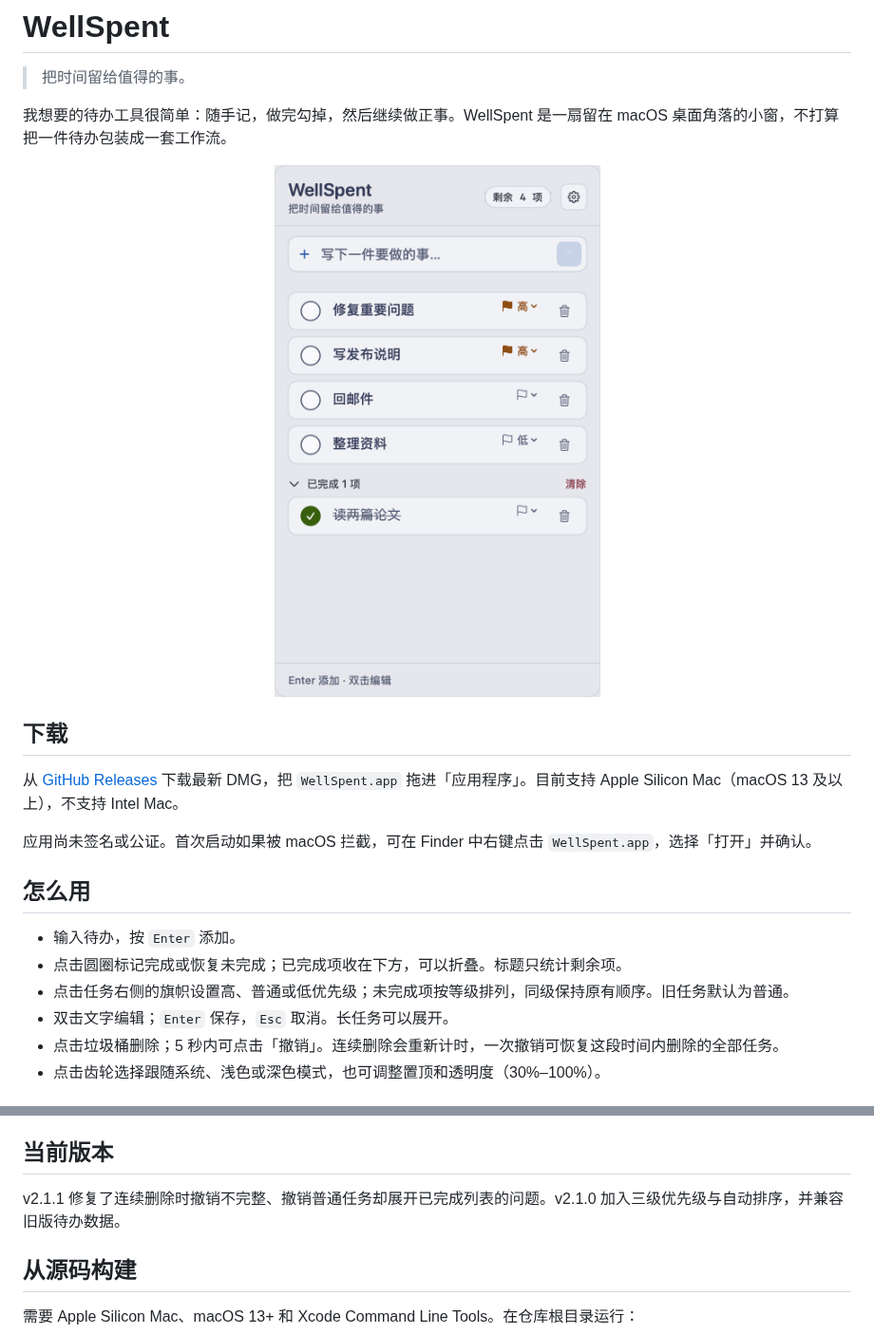
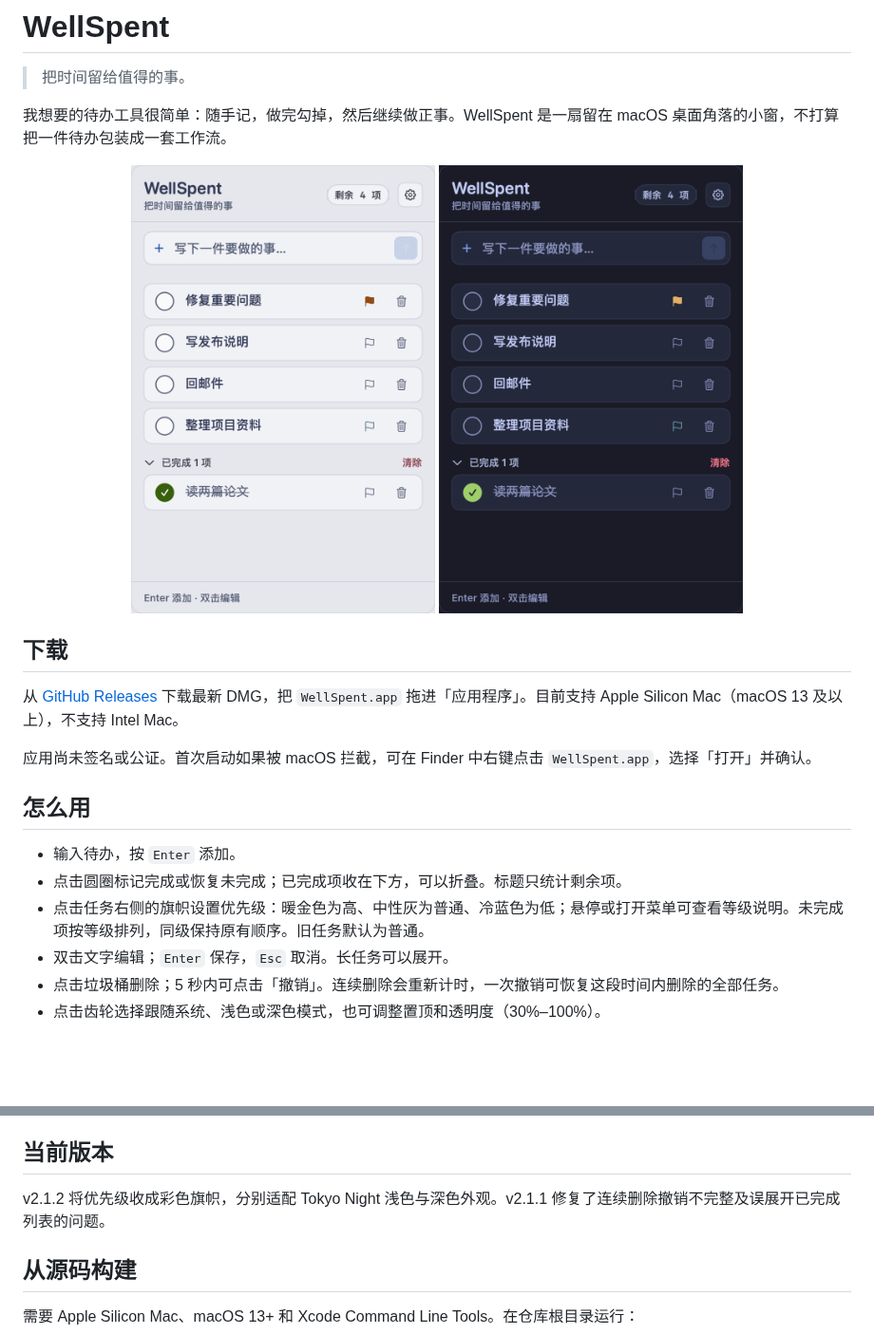
Before and after one commit to Howell-Shinji/WellSpent, a Markdown page: README.md, 2 parts joined by grey strips. Shown at 95% size. Drawn GitHub-style; pictures changed too: attachments/screenshot-v2.1-dark.png (added), attachments/screenshot-v2.1.png; blank space fills up the shorter version.

```diff
--- a/README.md
+++ b/README.md
@@ -5,7 +5,8 @@
 我想要的待办工具很简单：随手记，做完勾掉，然后继续做正事。WellSpent 是一扇留在 macOS 桌面角落的小窗，不打算把一件待办包装成一套工作流。
 
 <p align="center">
-  <img src="attachments/screenshot-v2.1.png" alt="WellSpent 优先级界面预览" width="380">
+  <img src="attachments/screenshot-v2.1.png" alt="WellSpent Tokyo Night 浅色外观（示例任务）" width="320">
+  <img src="attachments/screenshot-v2.1-dark.png" alt="WellSpent Tokyo Night 深色外观（示例任务）" width="320">
 </p>
 
 ## 下载
@@ -18,7 +19,7 @@
 
 - 输入待办，按 `Enter` 添加。
 - 点击圆圈标记完成或恢复未完成；已完成项收在下方，可以折叠。标题只统计剩余项。
-- 点击任务右侧的旗帜设置高、普通或低优先级；未完成项按等级排列，同级保持原有顺序。旧任务默认为普通。
+- 点击任务右侧的旗帜设置优先级：暖金色为高、中性灰为普通、冷蓝色为低；悬停或打开菜单可查看等级说明。未完成项按等级排列，同级保持原有顺序。旧任务默认为普通。
 - 双击文字编辑；`Enter` 保存，`Esc` 取消。长任务可以展开。
 - 点击垃圾桶删除；5 秒内可点击「撤销」。连续删除会重新计时，一次撤销可恢复这段时间内删除的全部任务。
 - 点击齿轮选择跟随系统、浅色或深色模式，也可调整置顶和透明度（30%–100%）。
@@ -31,7 +32,7 @@
 
 ## 当前版本
 
-v2.1.1 修复了连续删除时撤销不完整、撤销普通任务却展开已完成列表的问题。v2.1.0 加入三级优先级与自动排序，并兼容旧版待办数据。
+v2.1.2 将优先级收成彩色旗帜，分别适配 Tokyo Night 浅色与深色外观。v2.1.1 修复了连续删除撤销不完整及误展开已完成列表的问题。
 
 ## 从源码构建
 
```
Also changed, not shown: 5 other files.
